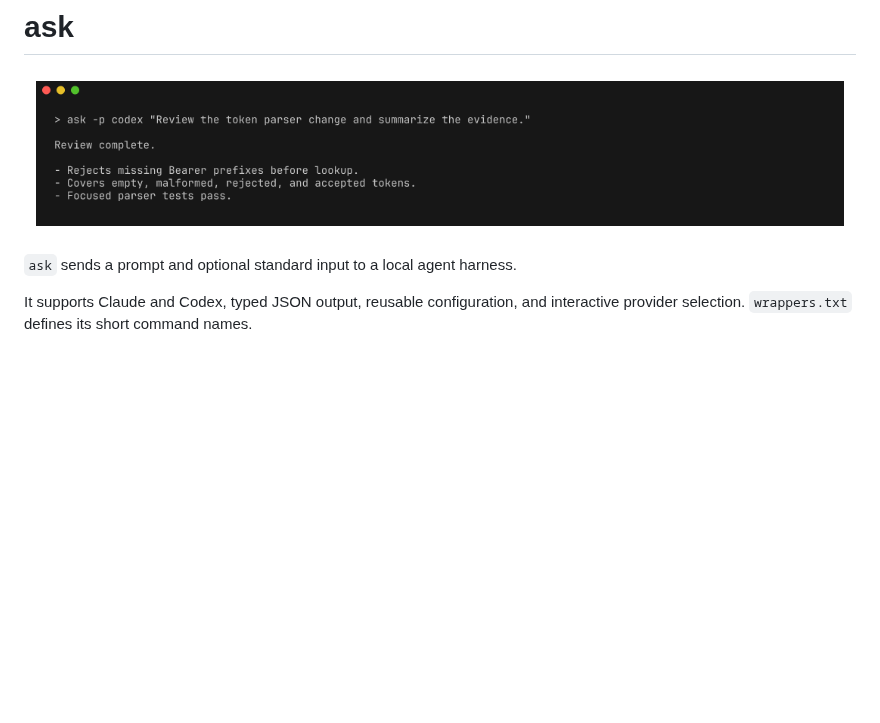
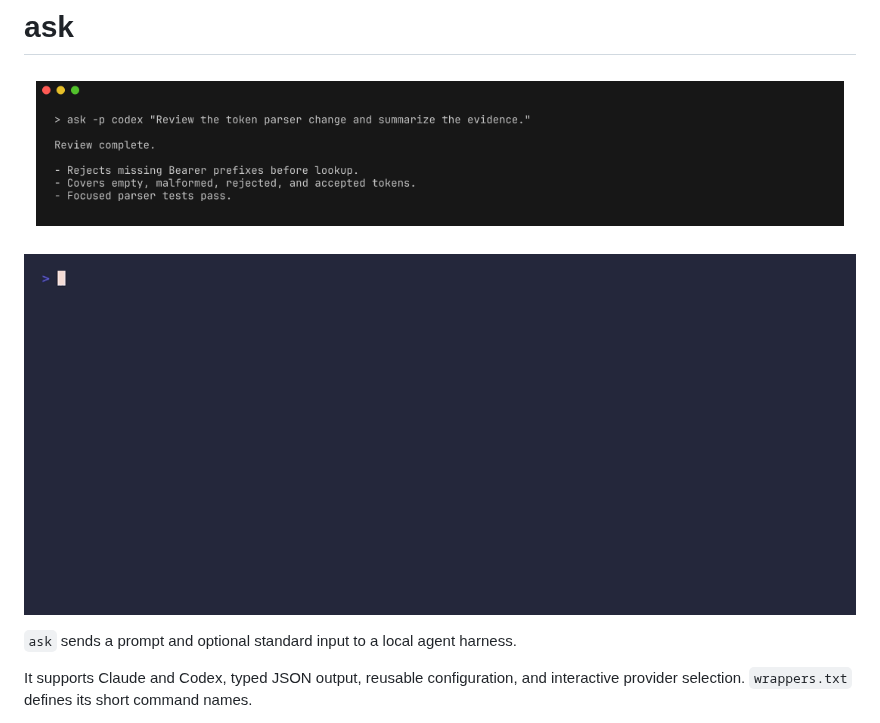
Before and after one commit to roshbhatia/ask, a Markdown page: README.md, the part around the change. Rendered like a GitHub page; pictures changed too: docs/ask.gif (added); blank space fills up the shorter version.

Commit message:
docs: add animated review demo

```diff
--- a/README.md
+++ b/README.md
@@ -1,6 +1,8 @@
 # ask
 
 ![Ask running a focused code review through a local agent](docs/ask.png)
+
+![Ask animated code review](docs/ask.gif)
 
 `ask` sends a prompt and optional standard input to a local agent harness.
 
```
Also changed, not shown: 3 other files.
